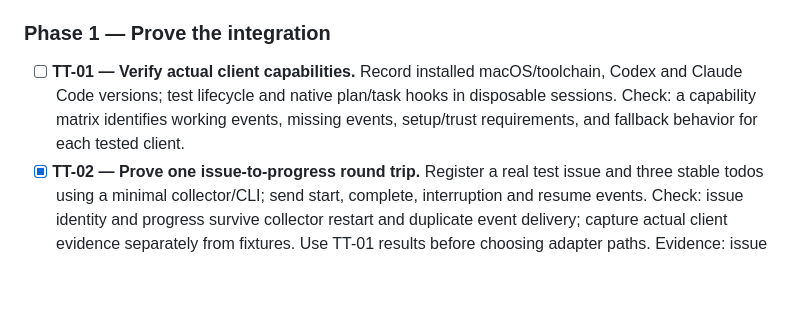
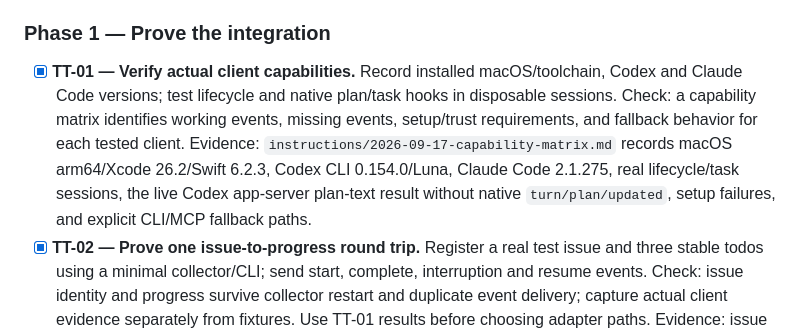
Before and after one commit to shelbyklein/tracker-trapper, a Markdown page: instructions/2026-09-17-menu-bar-progress-tracker.md, the part around the change. Rendered like a GitHub page; blank space fills up the shorter version.

Commit message:
Record client capability audit

```diff
--- a/instructions/2026-09-17-menu-bar-progress-tracker.md
+++ b/instructions/2026-09-17-menu-bar-progress-tracker.md
@@ -60,7 +60,7 @@ The GitHub tracking issue is the authoritative execution checklist for this plan
 
 ### Phase 1 — Prove the integration
 
-- [ ] **TT-01 — Verify actual client capabilities.** Record installed macOS/toolchain, Codex and Claude Code versions; test lifecycle and native plan/task hooks in disposable sessions. Check: a capability matrix identifies working events, missing events, setup/trust requirements, and fallback behavior for each tested client.
+- [x] **TT-01 — Verify actual client capabilities.** Record installed macOS/toolchain, Codex and Claude Code versions; test lifecycle and native plan/task hooks in disposable sessions. Check: a capability matrix identifies working events, missing events, setup/trust requirements, and fallback behavior for each tested client. Evidence: `instructions/2026-09-17-capability-matrix.md` records macOS arm64/Xcode 26.2/Swift 6.2.3, Codex CLI 0.154.0/Luna, Claude Code 2.1.275, real lifecycle/task sessions, the live Codex app-server plan-text result without native `turn/plan/updated`, setup failures, and explicit CLI/MCP fallback paths.
 - [x] **TT-02 — Prove one issue-to-progress round trip.** Register a real test issue and three stable todos using a minimal collector/CLI; send start, complete, interruption and resume events. Check: issue identity and progress survive collector restart and duplicate event delivery; capture actual client evidence separately from fixtures. Use TT-01 results before choosing adapter paths. Evidence: issue #1 was imported with 16 stable IDs; a real temporary store ran TT-01 through start, complete-with-evidence, interruption and a new-session resume; restart/idempotency and duplicate-event tests passed. Codex and Claude lifecycle evidence was recorded separately from this fixture round trip.
 
 ### Phase 2 — Durable local core
```
